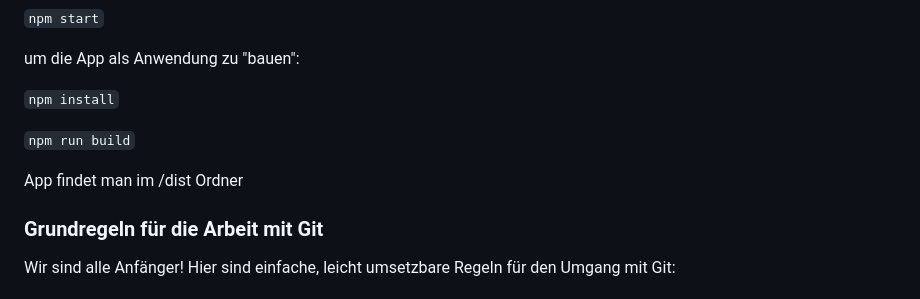
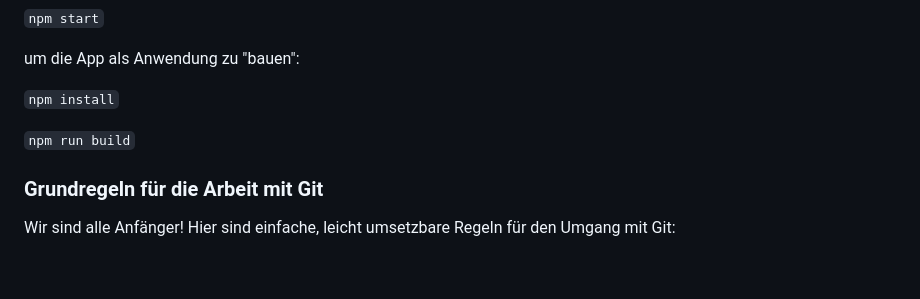
Before and after one commit to nici-gut/Scrum-Projekt-Code, a Markdown page: README.md, the part around the change. Drawn GitHub-style; blank space fills up the shorter version.

Commit message:
readme schonwieder angepasst

```diff
--- a/README.md
+++ b/README.md
@@ -15,10 +15,6 @@ um die App als Anwendung zu "bauen":
 `npm install`
 
 `npm run build`
-
-App findet man im /dist Ordner
-
-
 
 ### Grundregeln für die Arbeit mit Git
 
```
